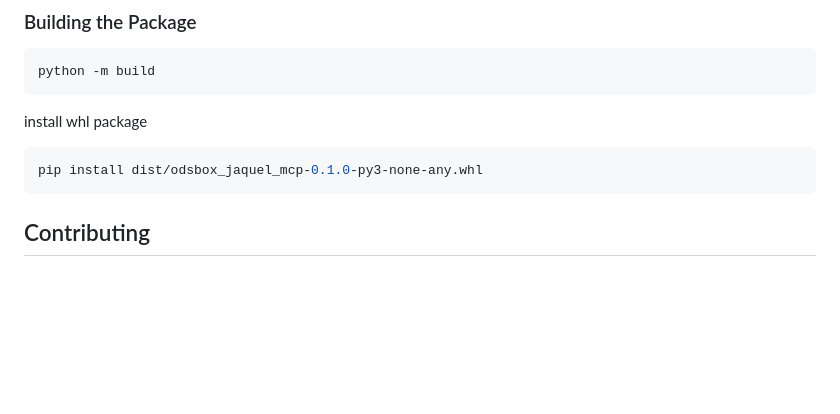
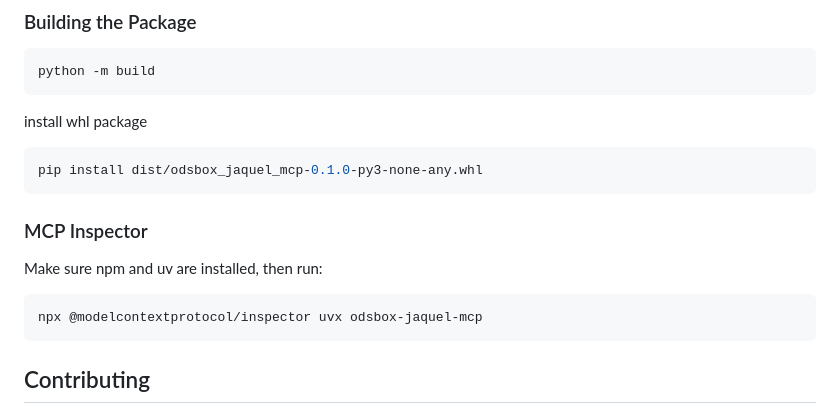
Before and after one commit to totonga/odsbox-jaquel-mcp, a Markdown page: README.md, the part around the change. GitHub-like rendering; blank space fills up the shorter version.

Commit message:
add MCP inspector section

````diff
--- a/README.md
+++ b/README.md
@@ -99,6 +99,13 @@ install whl package
 pip install dist/odsbox_jaquel_mcp-0.1.0-py3-none-any.whl
 ```
 
+### MCP Inspector
+
+Make sure npm and uv are installed, then run:
+
+```
+npx @modelcontextprotocol/inspector uvx odsbox-jaquel-mcp
+```
 
 ## Contributing
 
````
